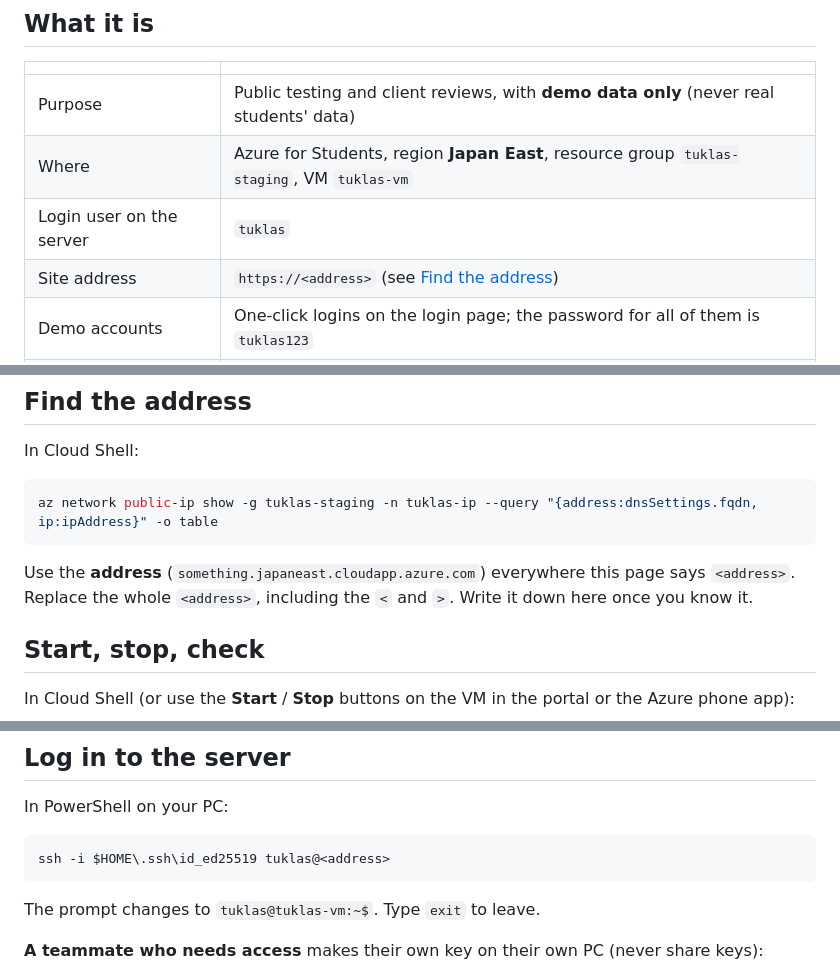
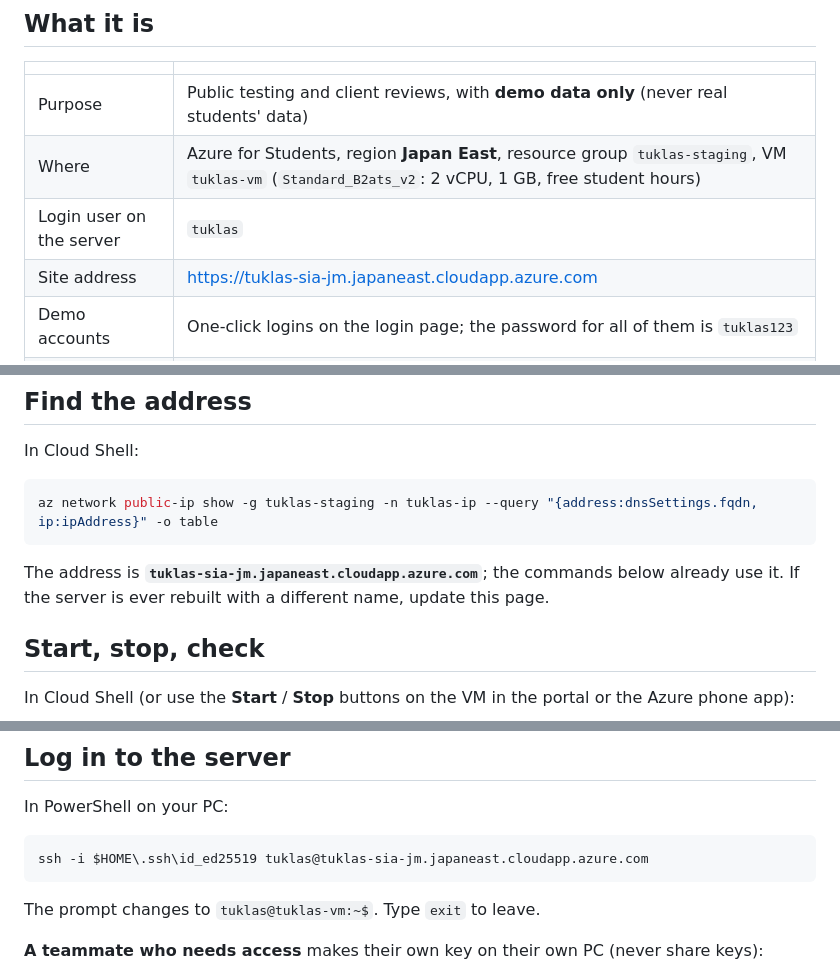
Before and after one commit to Uncertaintyxq/SIA-TUKLAS, a Markdown page: docs/STAGING_SERVER.md, 3 parts joined by grey strips. GitHub-like rendering.

Commit message:
docs: staging address and VM size in the runbook
Co-Authored-By: Claude Opus 5.5 <noreply@anthropic.com>

````diff
--- a/docs/STAGING_SERVER.md
+++ b/docs/STAGING_SERVER.md
@@ -9,9 +9,9 @@ and [`tuklas/deploy/azure/README.md`](../tuklas/deploy/azure/README.md).
 | | |
 |---|---|
 | Purpose | Public testing and client reviews, with **demo data only** (never real students' data) |
-| Where | Azure for Students, region **Japan East**, resource group `tuklas-staging`, VM `tuklas-vm` |
+| Where | Azure for Students, region **Japan East**, resource group `tuklas-staging`, VM `tuklas-vm` (`Standard_B2ats_v2`: 2 vCPU, 1 GB, free student hours) |
 | Login user on the server | `tuklas` |
-| Site address | `https://<address>` (see [Find the address](#find-the-address)) |
+| Site address | <https://tuklas-sia-jm.japaneast.cloudapp.azure.com> |
 | Demo accounts | One-click logins on the login page; the password for all of them is `tuklas123` |
 | Turns itself off | Every day at **11:00 PM Philippine time**, with an email 30 minutes before |
 | Updates | **Not automatic.** Someone runs `deploy.sh` after changes reach `main` ([below](#put-a-new-version-live)) |
@@ -35,8 +35,8 @@ In Cloud Shell:
 ```bash
 az network public-ip show -g tuklas-staging -n tuklas-ip --query "{address:dnsSettings.fqdn, ip:ipAddress}" -o table
 ```
-Use the **address** (`something.japaneast.cloudapp.azure.com`) everywhere this page says
-`<address>`. Replace the whole `<address>`, including the `<` and `>`. Write it down here once you know it.
+The address is **`tuklas-sia-jm.japaneast.cloudapp.azure.com`**; the commands below already use it.
+If the server is ever rebuilt with a different name, update this page.
 
 ## Start, stop, check
 
@@ -58,7 +58,7 @@ bash ~/SIA-TUKLAS/tuklas/deploy/azure/vm.sh status   # running or stopped, addre
 
 In PowerShell on your PC:
 ```powershell
-ssh -i $HOME\.ssh\id_ed25519 tuklas@<address>
+ssh -i $HOME\.ssh\id_ed25519 tuklas@tuklas-sia-jm.japaneast.cloudapp.azure.com
 ```
 The prompt changes to `tuklas@tuklas-vm:~$`. Type `exit` to leave.
 
````
